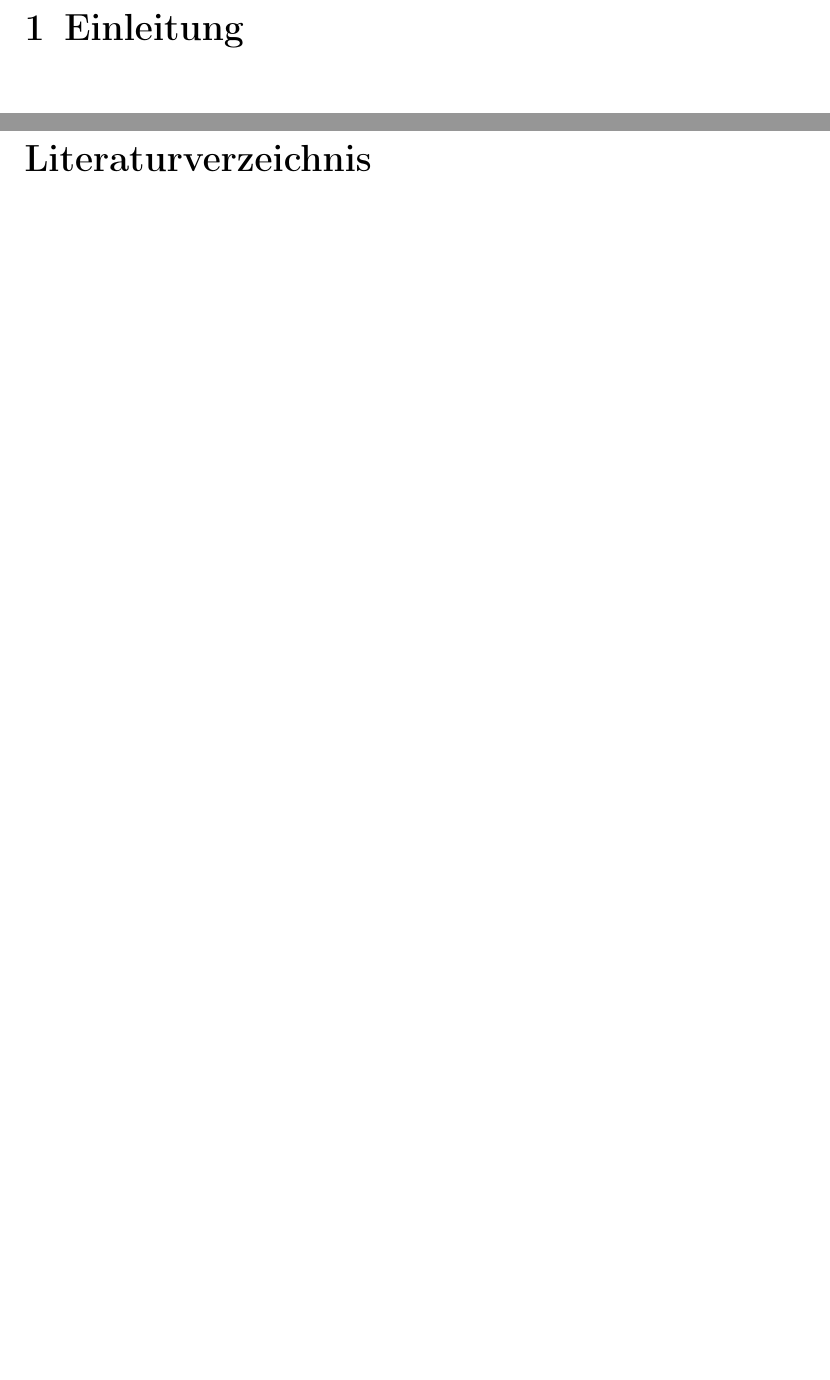
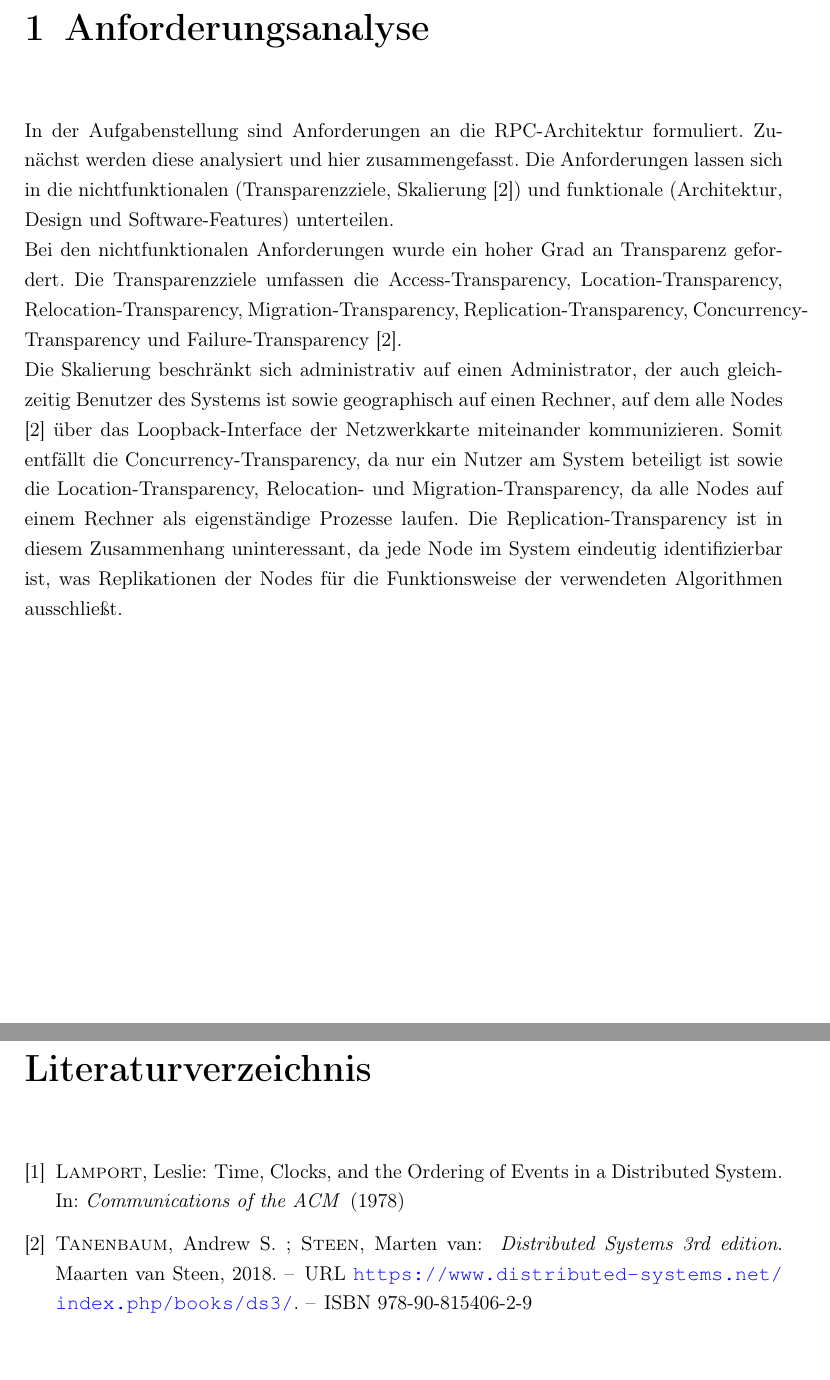
Before and after one commit to tropers/vs-wise202021-ausarbeitung, a LaTeX thesis (assignment/thesis.tex, which reads assignment/chapters/first_chapter.tex): two parts of pages 7 and 8 of 10, joined at a grey line, cut at the place of the change, the shorter picture padded with empty space. Compiled offline with pdfLaTeX.

Commit message:
Anforderungsanalyse 1

```diff
--- a/assignment/chapters/first_chapter.tex
+++ b/assignment/chapters/first_chapter.tex
@@ -1,4 +1,19 @@
 % first example chapter
-% @author Thomas Lehmann
+% @author Tristan Ropers
 %
-\chapter{Einleitung}
+\chapter{Anforderungsanalyse}
+
+In der Aufgabenstellung sind Anforderungen an die RPC-Architektur formuliert.
+Zunächst werden diese analysiert und hier zusammengefasst.
+Die Anforderungen lassen sich in die nichtfunktionalen (Transparenzziele, Skalierung \cite{tanenbaumvansteen}) und funktionale (Architektur, Design und Software-Features) unterteilen.\\
+Bei den nichtfunktionalen Anforderungen wurde ein hoher Grad an Transparenz gefordert.
+Die Transparenzziele umfassen die Access-Transparency, Location-Transparency, Relocation-Transparency,
+Migration-Transparency, Replication-Transparency, Concurrency-Transparency und Failure-Transparency \citep{tanenbaumvansteen}.\\
+Die Skalierung beschränkt sich administrativ auf einen Administrator, der auch gleichzeitig
+Benutzer des Systems ist sowie geographisch auf einen Rechner, auf dem alle Nodes
+\citep{tanenbaumvansteen} über das Loopback-Interface der Netzwerkkarte miteinander kommunizieren.
+Somit entfällt die Concurrency-Transparency, da nur ein Nutzer am System beteiligt ist sowie die
+Location-Transparency, Relocation- und Migration-Transparency, da alle Nodes auf einem Rechner
+als eigenständige Prozesse laufen. Die Replication-Transparency ist in diesem Zusammenhang uninteressant,
+da jede Node im System eindeutig identifizierbar ist, was Replikationen der Nodes für die
+Funktionsweise der verwendeten Algorithmen ausschließt.
```
Also changed, not shown: assignment/configuration/configuration.tex (+2 -2 lines), assignment/literature.bib (+14 -7 lines), assignment/thesis.bbl (added), assignment/thesis.pdf, 7 other files.
